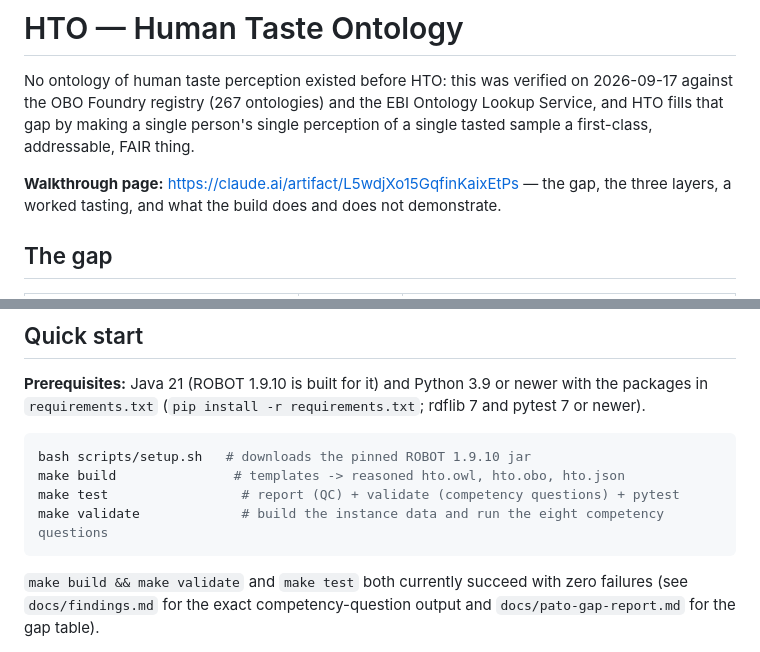
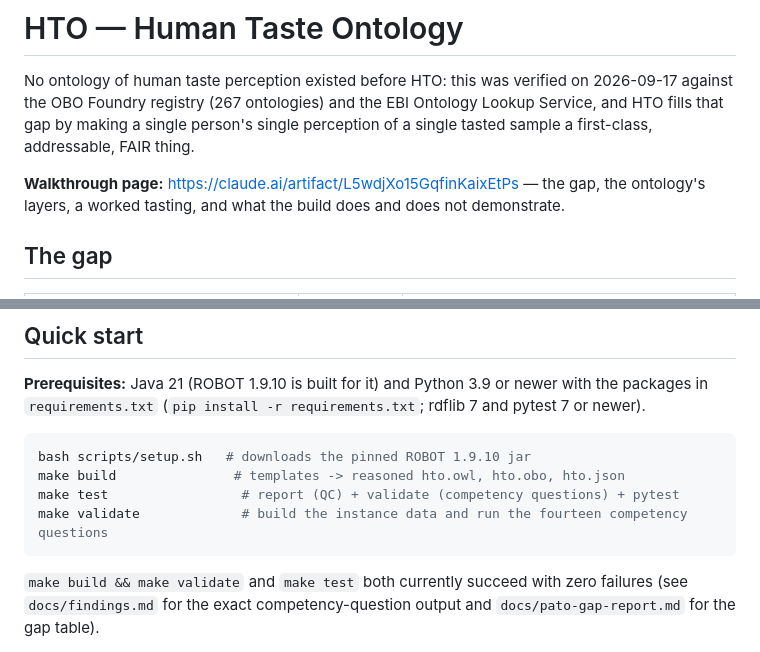
Before and after one commit to sunchang0124/human_taste_ontology, a Markdown page: README.md, 2 parts joined by grey strips. Drawn GitHub-style.

````diff
--- a/README.md
+++ b/README.md
@@ -6,7 +6,7 @@ Ontology Lookup Service, and HTO fills that gap by making a single person's
 single perception of a single tasted sample a first-class, addressable,
 FAIR thing.
 
-**Walkthrough page:** https://claude.ai/artifact/L5wdjXo15GqfinKaixEtPs — the gap, the three layers, a worked tasting, and what the build does and does not demonstrate.
+**Walkthrough page:** https://claude.ai/artifact/L5wdjXo15GqfinKaixEtPs — the gap, the ontology's layers, a worked tasting, and what the build does and does not demonstrate.
 
 ## The gap
 
@@ -35,7 +35,7 @@ requirements.txt`; rdflib 7 and pytest 7 or newer).
 bash scripts/setup.sh   # downloads the pinned ROBOT 1.9.10 jar
 make build               # templates -> reasoned hto.owl, hto.obo, hto.json
 make test                 # report (QC) + validate (competency questions) + pytest
-make validate             # build the instance data and run the eight competency questions
+make validate             # build the instance data and run the fourteen competency questions
 ```
 
 `make build && make validate` and `make test` both currently succeed with zero
````
Also changed, not shown: docs/findings.md (+33 -11 lines).
